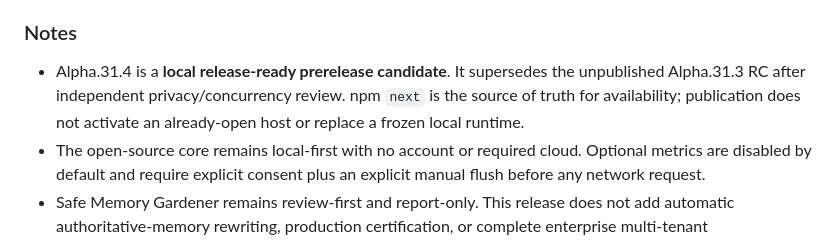
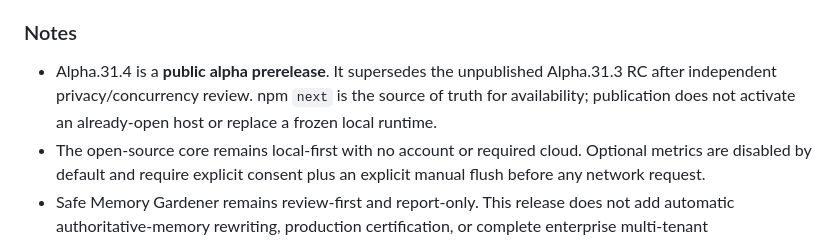
Before and after one commit to iHow1/ihow-memory-core, a Markdown page: CHANGELOG.md, the part around one of its changes. GitHub-like rendering.

Commit message:
docs: finalize Alpha.31.4 release metadata
Signed-off-by: iHow1 <zyhzai@gmail.com>

```diff
--- a/CHANGELOG.md
+++ b/CHANGELOG.md
@@ -27,7 +27,7 @@ with pre-release tags.
 
 ### Notes
 
-- Alpha.31.4 is a **local release-ready prerelease candidate**. It supersedes the unpublished Alpha.31.3 RC after independent privacy/concurrency review. npm `next` is the source of truth for availability; publication does not activate an already-open host or replace a frozen local runtime.
+- Alpha.31.4 is a **public alpha prerelease**. It supersedes the unpublished Alpha.31.3 RC after independent privacy/concurrency review. npm `next` is the source of truth for availability; publication does not activate an already-open host or replace a frozen local runtime.
 - The open-source core remains local-first with no account or required cloud. Optional metrics are disabled by default and require explicit consent plus an explicit manual flush before any network request.
 - Safe Memory Gardener remains review-first and report-only. This release does not add automatic authoritative-memory rewriting, production certification, or complete enterprise multi-tenant authentication/RBAC/administration.
 
```
Also changed, not shown: other parts of CHANGELOG.md (+1 -1 lines).
